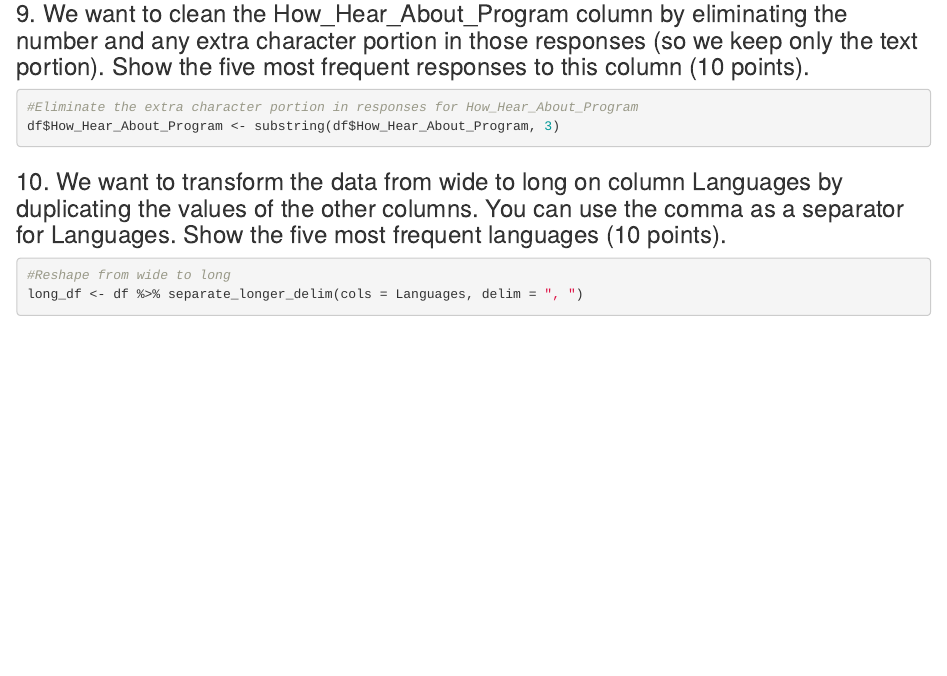
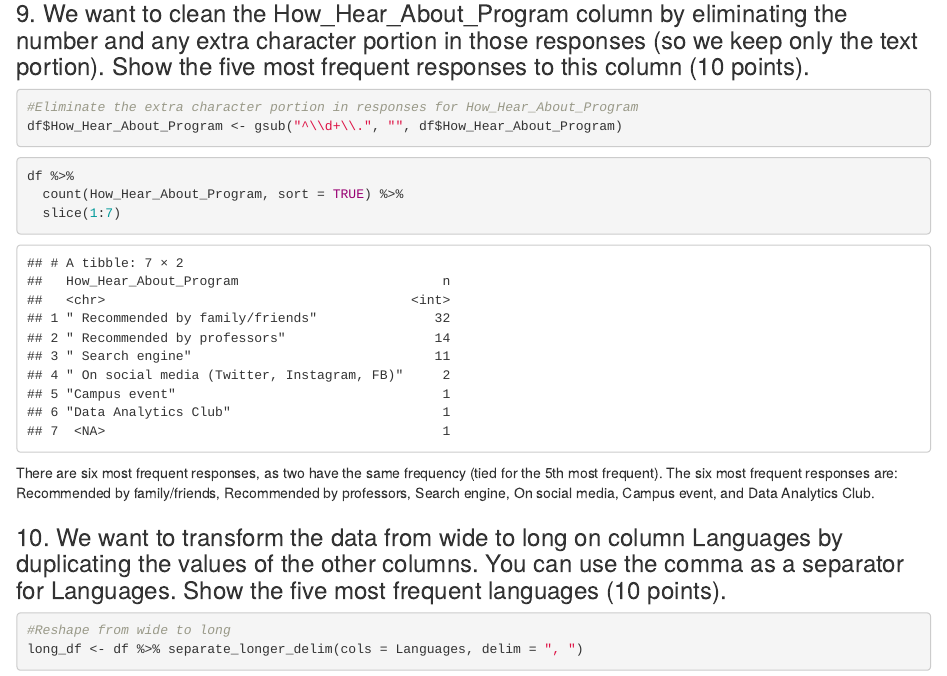
Before and after one commit to kkiepek/R-Data-Wrangling-Lab, an R Markdown document (Kimberly Kiepek - R Hands-on Project.Rmd): the page in a window 1100 px wide, from 4670 px down. Rendered offline with R 4.5, knitr and Pandoc, with nearby package versions.

Commit message:
add answer to question 9

````diff
--- a/Kimberly Kiepek - R Hands-on Project.Rmd
+++ b/Kimberly Kiepek - R Hands-on Project.Rmd
@@ -172,8 +172,15 @@ The most frequent country is the United States. The rest of the countries, inclu
 
 ```{r message=FALSE, warning=FALSE}
 #Eliminate the extra character portion in responses for How_Hear_About_Program
-df$How_Hear_About_Program <- substring(df$How_Hear_About_Program, 3)
+df$How_Hear_About_Program <- gsub("^\\d+\\.", "", df$How_Hear_About_Program)
 ```
+
+```{r message=FALSE, warning=FALSE}
+df %>%
+  count(How_Hear_About_Program, sort = TRUE) %>%
+  slice(1:7)
+```
+There are six most frequent responses, as two have the same frequency (tied for the 5th most frequent). The six most frequent responses are: Recommended by family/friends, Recommended by professors, Search engine, On social media, Campus event, and Data Analytics Club.
 
 ### 10. We want to transform the data from wide to long on column Languages by duplicating the values of the other columns. You can use the comma as a separator for Languages. Show the five most frequent languages (10 points).
 
````
Also changed, not shown: Kimberly-Kiepek---R-Hands-on-Project.html.
